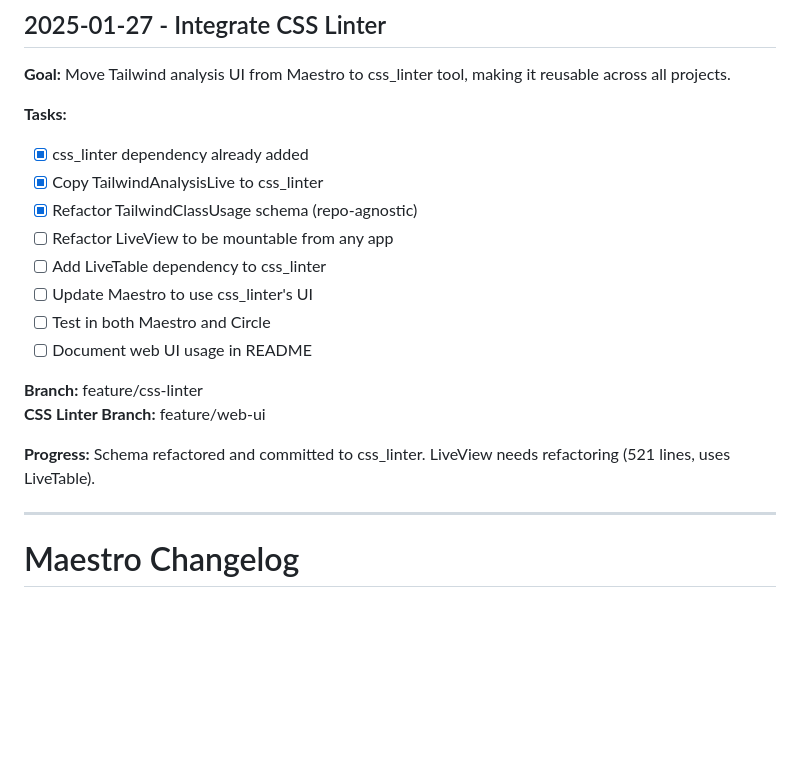
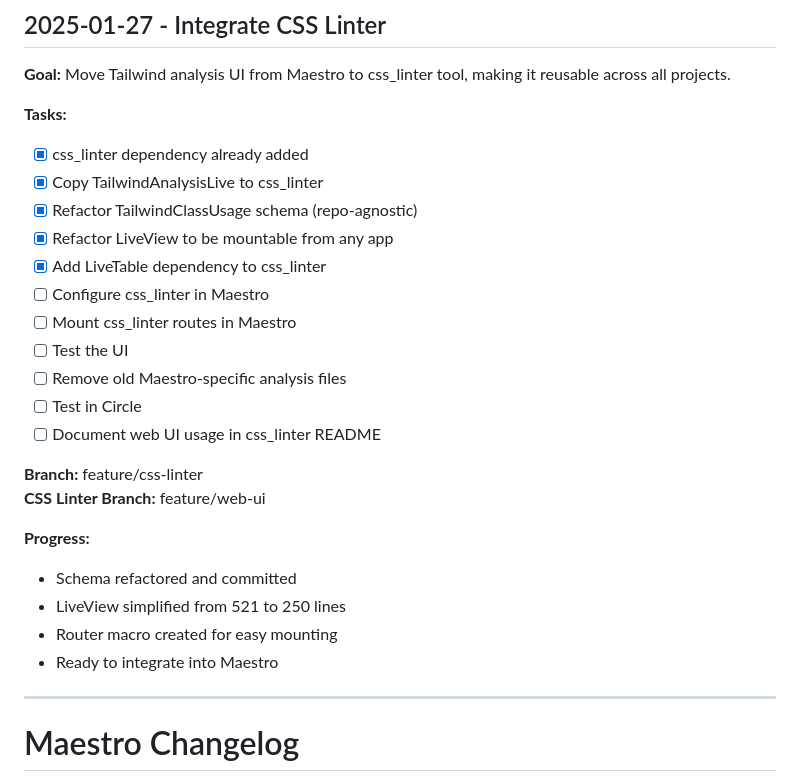
Before and after one commit to vintrepid/maestro, a Markdown page: CHANGELOG.md, the part around the change. Drawn GitHub-style; blank space fills up the shorter version.

Commit message:
Update progress: LiveView refactored and ready to integrate

```diff
--- a/CHANGELOG.md
+++ b/CHANGELOG.md
@@ -6,16 +6,23 @@
 - [x] css_linter dependency already added
 - [x] Copy TailwindAnalysisLive to css_linter
 - [x] Refactor TailwindClassUsage schema (repo-agnostic)
-- [ ] Refactor LiveView to be mountable from any app
-- [ ] Add LiveTable dependency to css_linter
-- [ ] Update Maestro to use css_linter's UI
-- [ ] Test in both Maestro and Circle
-- [ ] Document web UI usage in README
+- [x] Refactor LiveView to be mountable from any app
+- [x] Add LiveTable dependency to css_linter
+- [ ] Configure css_linter in Maestro
+- [ ] Mount css_linter routes in Maestro
+- [ ] Test the UI
+- [ ] Remove old Maestro-specific analysis files
+- [ ] Test in Circle
+- [ ] Document web UI usage in css_linter README
 
 **Branch:** feature/css-linter
 **CSS Linter Branch:** feature/web-ui
 
-**Progress:** Schema refactored and committed to css_linter. LiveView needs refactoring (521 lines, uses LiveTable).
+**Progress:**
+- Schema refactored and committed
+- LiveView simplified from 521 to 250 lines
+- Router macro created for easy mounting
+- Ready to integrate into Maestro
 
 ---
 
```
